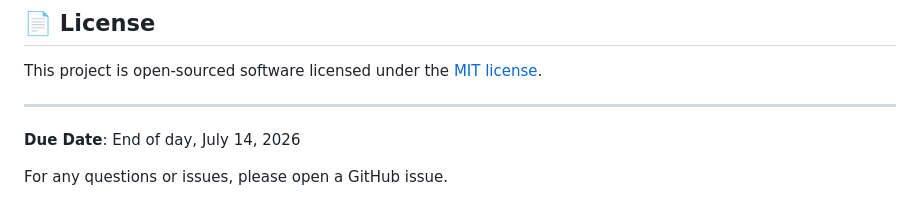
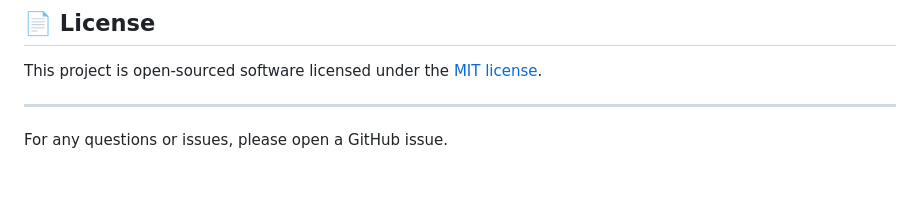
Before and after one commit to Sichiri/Insurance-Products-User-Interface, a Markdown page: README.md, the part around the change. Rendered like a GitHub page; blank space fills up the shorter version.

```diff
--- a/README.md
+++ b/README.md
@@ -420,6 +420,4 @@ This project is open-sourced software licensed under the [MIT license](https://o
 
 ---
 
-**Due Date**: End of day, July 14, 2026
-
 For any questions or issues, please open a GitHub issue.
```
